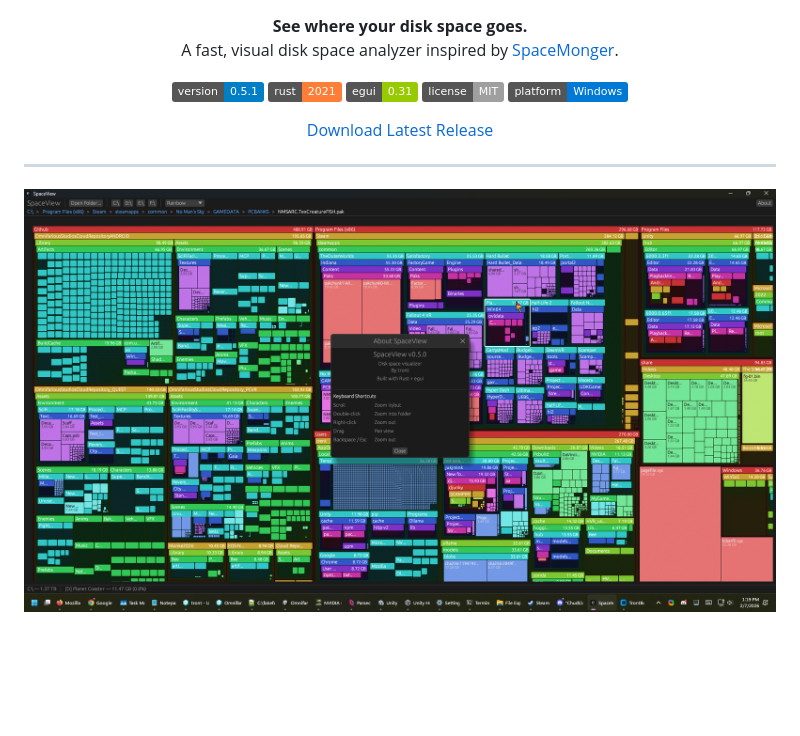
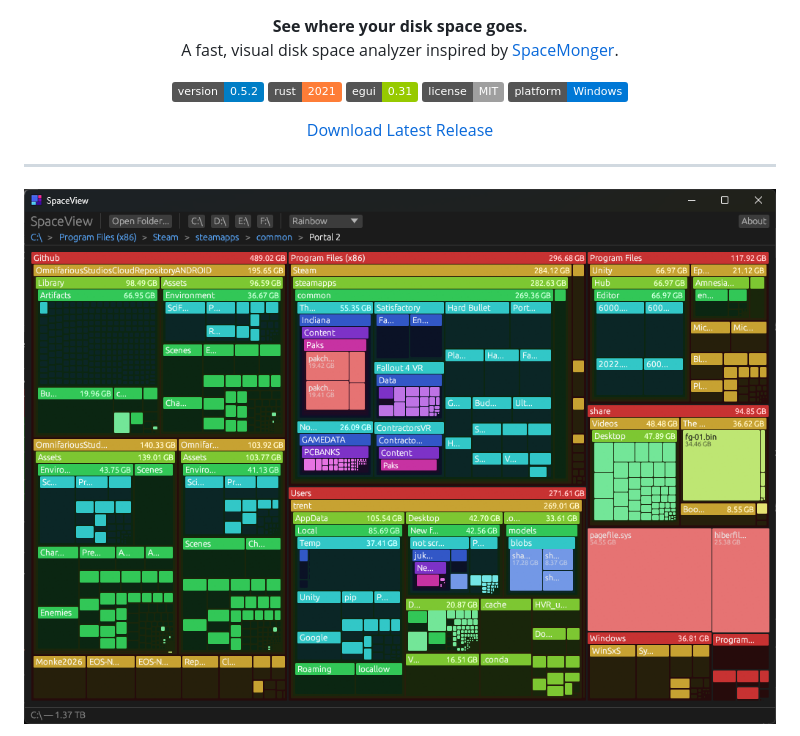
Before and after one commit to TrentSterling/SpaceView, a Markdown page: README.md, the part around one of its changes. Rendered like a GitHub page; pictures changed too: docs/assets/screenshot.png; badges without logos; blank space fills up the shorter version.

```diff
--- a/README.md
+++ b/README.md
@@ -10,7 +10,7 @@
 </p>
 
 <p align="center">
-  <img alt="Version" src="https://img.shields.io/badge/version-0.5.1-blue" />
+  <img alt="Version" src="https://img.shields.io/badge/version-0.5.2-blue" />
   <img alt="Rust" src="https://img.shields.io/badge/rust-2021-orange" />
   <img alt="egui" src="https://img.shields.io/badge/egui-0.31-green" />
   <img alt="License" src="https://img.shields.io/badge/license-MIT-lightgrey" />
```
Also changed, not shown: other parts of README.md (+4 -0 lines), CLAUDE.md (+8 -3 lines), assets/icon.png (added), assets/tront.png (added), docs/assets/screenshot-about.png (added), 7 other files.
